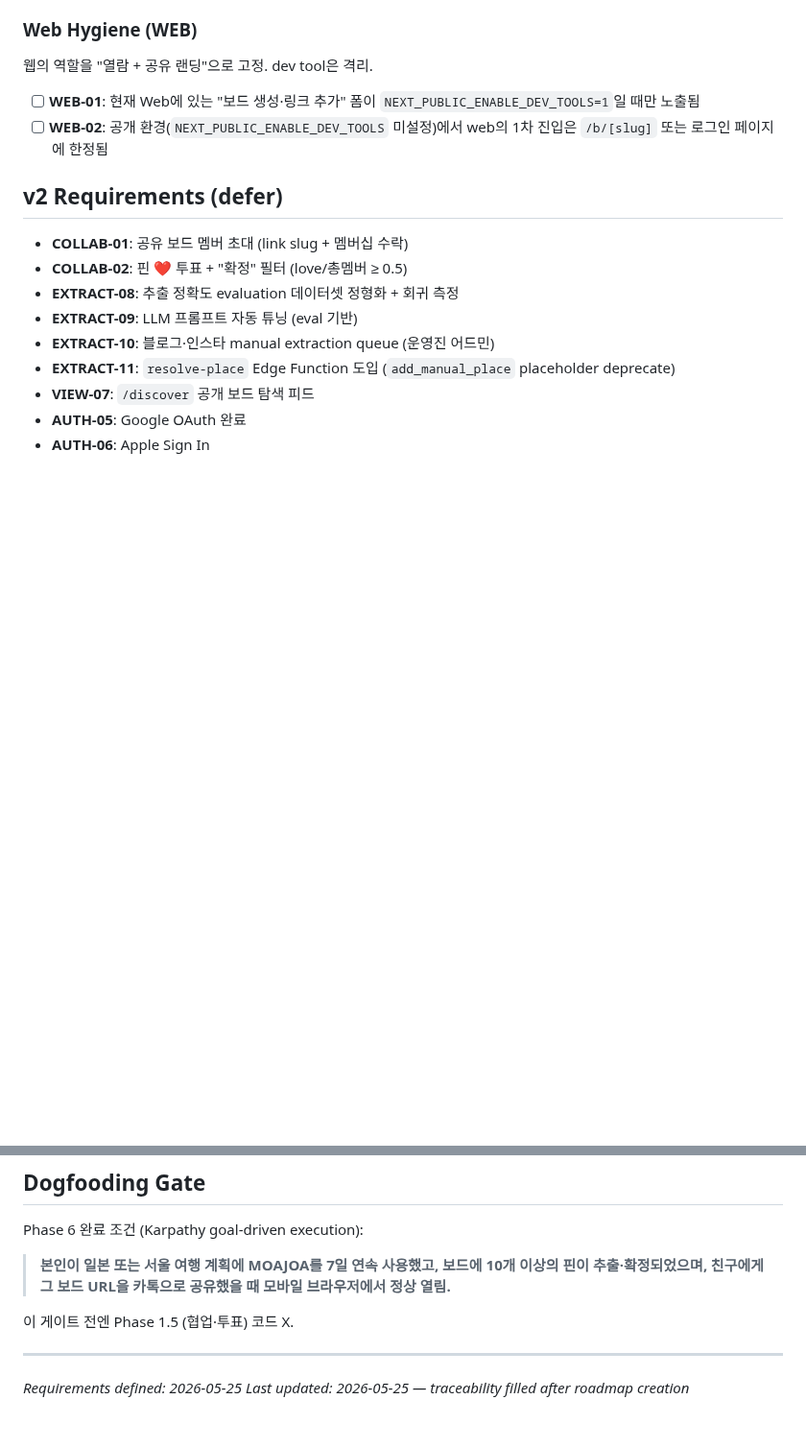
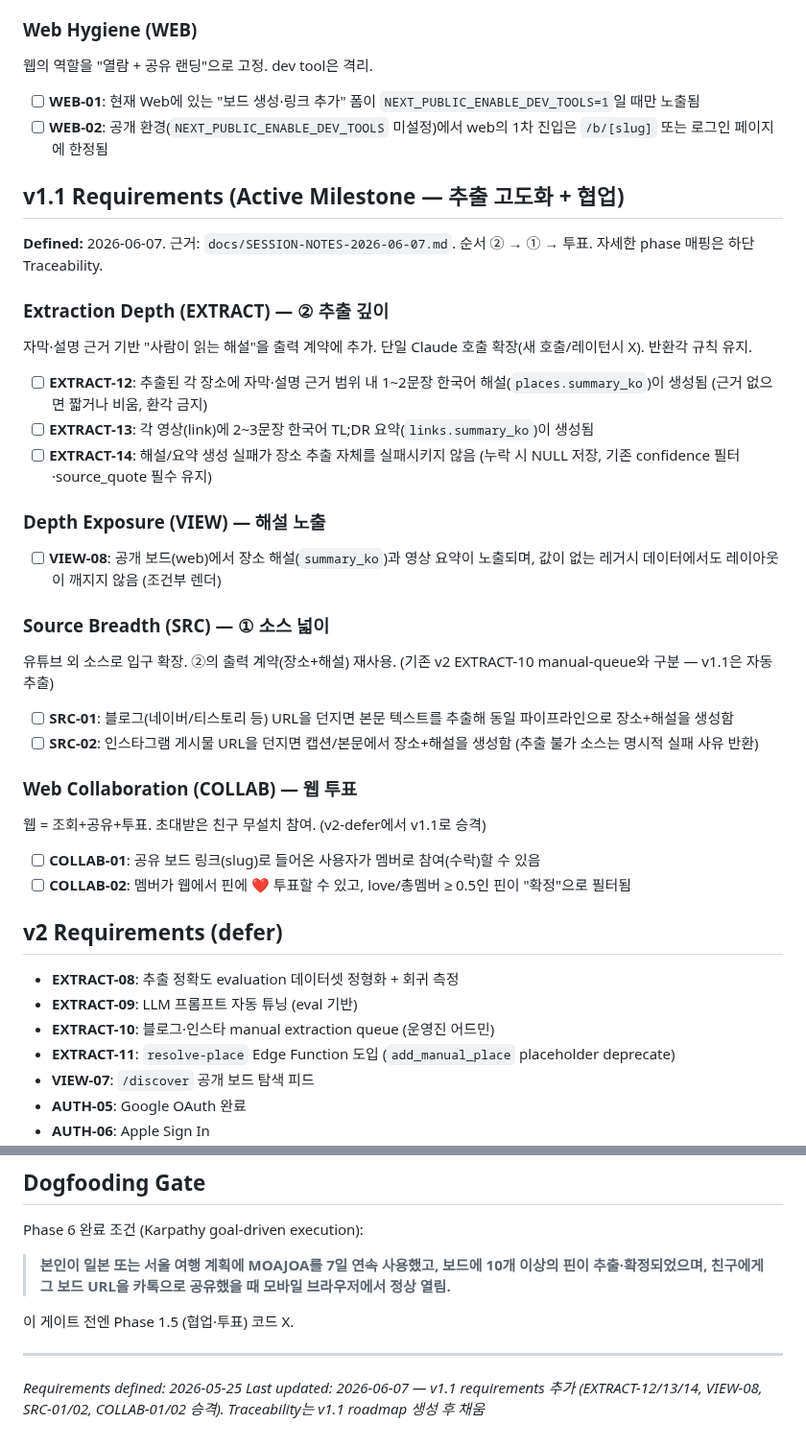
Before and after one commit to SerendipityLife/MOAJOA, a Markdown page: .planning/REQUIREMENTS.md, 2 parts joined by grey strips. Shown at 96% size. Drawn GitHub-style; blank space fills up the shorter version.

```diff
--- a/.planning/REQUIREMENTS.md
+++ b/.planning/REQUIREMENTS.md
@@ -74,10 +74,38 @@ AI 추출 결과를 사용자가 믿을 수 있어야 dogfooding 성립.
 - [ ] **WEB-01**: 현재 Web에 있는 "보드 생성·링크 추가" 폼이 `NEXT_PUBLIC_ENABLE_DEV_TOOLS=1`일 때만 노출됨
 - [ ] **WEB-02**: 공개 환경(`NEXT_PUBLIC_ENABLE_DEV_TOOLS` 미설정)에서 web의 1차 진입은 `/b/[slug]` 또는 로그인 페이지에 한정됨
 
+## v1.1 Requirements (Active Milestone — 추출 고도화 + 협업)
+
+**Defined:** 2026-06-07. 근거: `docs/SESSION-NOTES-2026-06-07.md`. 순서 ② → ① → 투표. 자세한 phase 매핑은 하단 Traceability.
+
+### Extraction Depth (EXTRACT) — ② 추출 깊이
+
+자막·설명 근거 기반 "사람이 읽는 해설"을 출력 계약에 추가. 단일 Claude 호출 확장(새 호출/레이턴시 X). 반환각 규칙 유지.
+
+- [ ] **EXTRACT-12**: 추출된 각 장소에 자막·설명 근거 범위 내 1~2문장 한국어 해설(`places.summary_ko`)이 생성됨 (근거 없으면 짧거나 비움, 환각 금지)
+- [ ] **EXTRACT-13**: 각 영상(link)에 2~3문장 한국어 TL;DR 요약(`links.summary_ko`)이 생성됨
+- [ ] **EXTRACT-14**: 해설/요약 생성 실패가 장소 추출 자체를 실패시키지 않음 (누락 시 NULL 저장, 기존 confidence 필터·source_quote 필수 유지)
+
+### Depth Exposure (VIEW) — 해설 노출
+
+- [ ] **VIEW-08**: 공개 보드(web)에서 장소 해설(`summary_ko`)과 영상 요약이 노출되며, 값이 없는 레거시 데이터에서도 레이아웃이 깨지지 않음 (조건부 렌더)
+
+### Source Breadth (SRC) — ① 소스 넓이
+
+유튜브 외 소스로 입구 확장. ②의 출력 계약(장소+해설) 재사용. (기존 v2 EXTRACT-10 manual-queue와 구분 — v1.1은 자동 추출)
+
+- [ ] **SRC-01**: 블로그(네이버/티스토리 등) URL을 던지면 본문 텍스트를 추출해 동일 파이프라인으로 장소+해설을 생성함
+- [ ] **SRC-02**: 인스타그램 게시물 URL을 던지면 캡션/본문에서 장소+해설을 생성함 (추출 불가 소스는 명시적 실패 사유 반환)
+
+### Web Collaboration (COLLAB) — 웹 투표
+
+웹 = 조회+공유+투표. 초대받은 친구 무설치 참여. (v2-defer에서 v1.1로 승격)
+
+- [ ] **COLLAB-01**: 공유 보드 링크(slug)로 들어온 사용자가 멤버로 참여(수락)할 수 있음
+- [ ] **COLLAB-02**: 멤버가 웹에서 핀에 ❤️ 투표할 수 있고, love/총멤버 ≥ 0.5인 핀이 "확정"으로 필터됨
+
 ## v2 Requirements (defer)
 
-- **COLLAB-01**: 공유 보드 멤버 초대 (link slug + 멤버십 수락)
-- **COLLAB-02**: 핀 ❤️ 투표 + "확정" 필터 (love/총멤버 ≥ 0.5)
 - **EXTRACT-08**: 추출 정확도 evaluation 데이터셋 정형화 + 회귀 측정
 - **EXTRACT-09**: LLM 프롬프트 자동 튜닝 (eval 기반)
 - **EXTRACT-10**: 블로그·인스타 manual extraction queue (운영진 어드민)
@@ -159,4 +187,4 @@ Phase 6 완료 조건 (Karpathy goal-driven execution):
 
 ---
 *Requirements defined: 2026-05-25*
-*Last updated: 2026-05-25 — traceability filled after roadmap creation*
+*Last updated: 2026-06-07 — v1.1 requirements 추가 (EXTRACT-12/13/14, VIEW-08, SRC-01/02, COLLAB-01/02 승격). Traceability는 v1.1 roadmap 생성 후 채움*
```
Also changed, not shown: .planning/AUTONOMOUS-LOG-2026-06-08.md (added, +49 -0 lines), .planning/PROJECT.md (+16 -1 lines).
